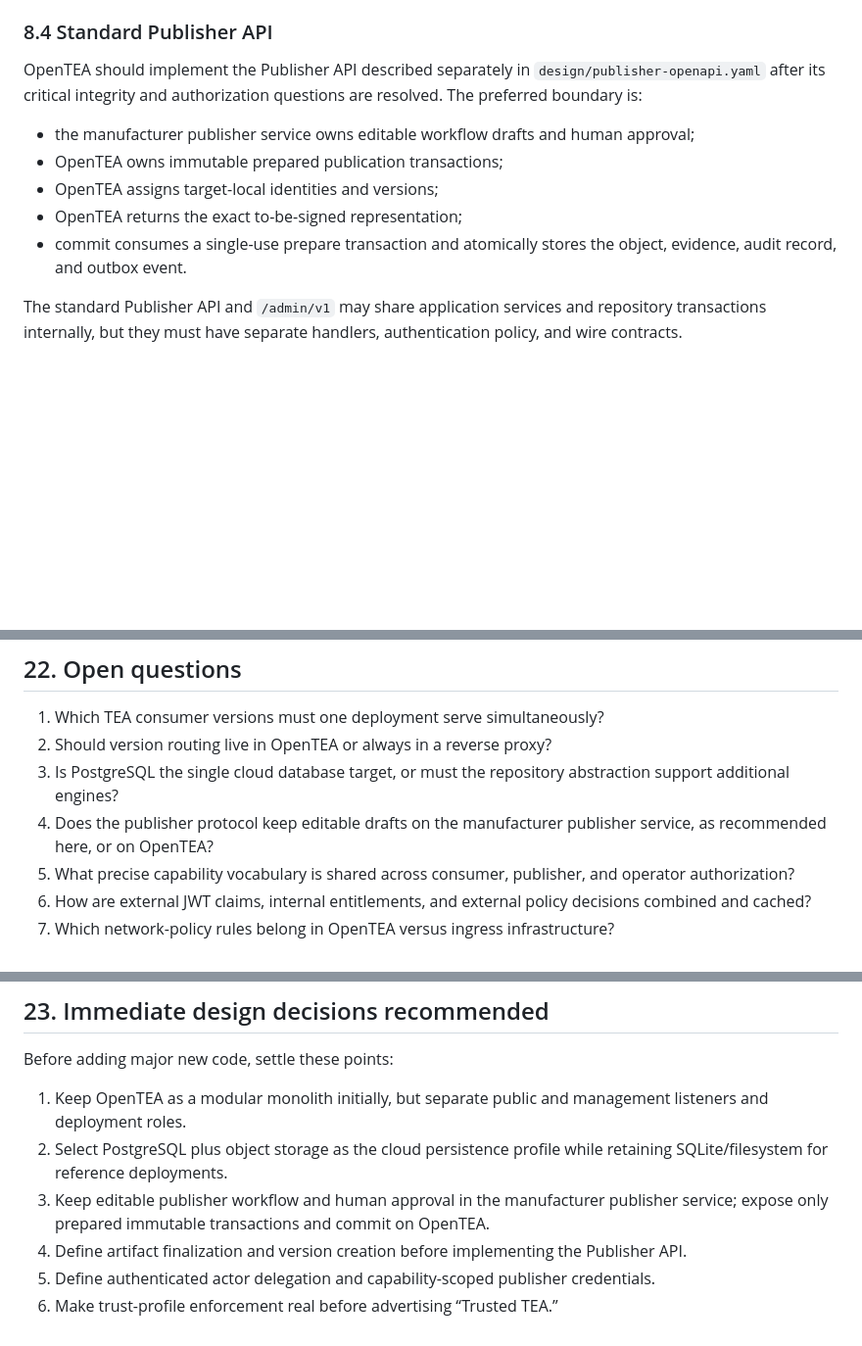
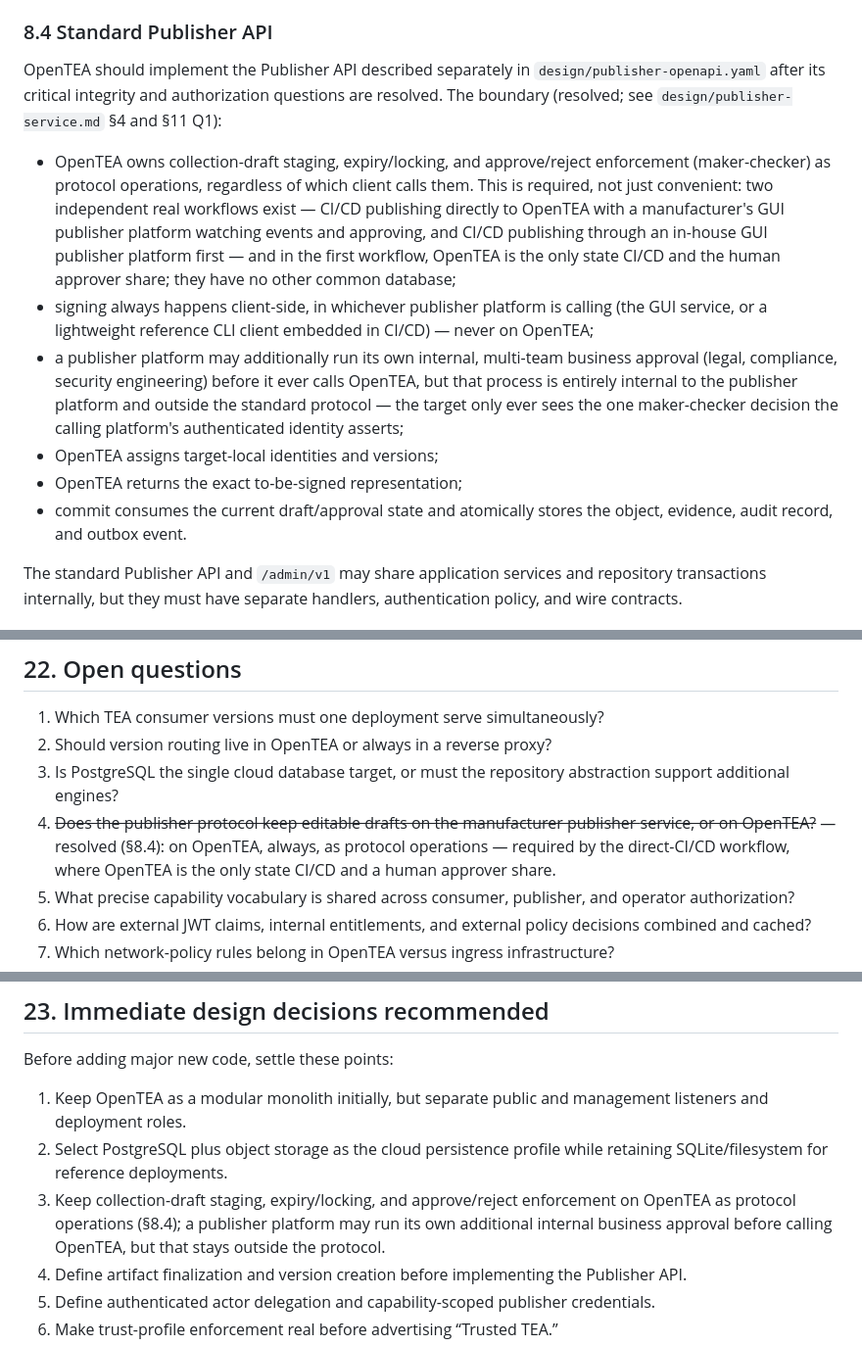
Before and after one commit to edvinanet/opentea, a Markdown page: design/opentea-server.md, 3 parts joined by grey strips. Shown at 98% size. Rendered like a GitHub page; blank space fills up the shorter version.

```diff
--- a/design/opentea-server.md
+++ b/design/opentea-server.md
@@ -290,13 +290,25 @@ Normal manufacturer publication should eventually use `/publisher/v1`, not `/adm
 
 OpenTEA should implement the Publisher API described separately in
 `design/publisher-openapi.yaml` after its critical integrity and authorization questions
-are resolved. The preferred boundary is:
+are resolved. The boundary (resolved; see `design/publisher-service.md` §4 and §11 Q1):
 
-- the manufacturer publisher service owns editable workflow drafts and human approval;
-- OpenTEA owns immutable prepared publication transactions;
+- OpenTEA owns collection-draft staging, expiry/locking, and approve/reject enforcement
+  (maker-checker) as protocol operations, regardless of which client calls them. This is
+  required, not just convenient: two independent real workflows exist — CI/CD publishing
+  directly to OpenTEA with a manufacturer's GUI publisher platform watching events and
+  approving, and CI/CD publishing through an in-house GUI publisher platform first — and
+  in the first workflow, OpenTEA is the only state CI/CD and the human approver share;
+  they have no other common database;
+- signing always happens client-side, in whichever publisher platform is calling (the GUI
+  service, or a lightweight reference CLI client embedded in CI/CD) — never on OpenTEA;
+- a publisher platform may additionally run its own internal, multi-team business approval
+  (legal, compliance, security engineering) before it ever calls OpenTEA, but that process
+  is entirely internal to the publisher platform and outside the standard protocol — the
+  target only ever sees the one maker-checker decision the calling platform's
+  authenticated identity asserts;
 - OpenTEA assigns target-local identities and versions;
 - OpenTEA returns the exact to-be-signed representation;
-- commit consumes a single-use prepare transaction and atomically stores the object,
+- commit consumes the current draft/approval state and atomically stores the object,
   evidence, audit record, and outbox event.
 
 The standard Publisher API and `/admin/v1` may share application services and repository
@@ -760,8 +772,10 @@ notification delivery without placing secrets in spans.
 2. Should version routing live in OpenTEA or always in a reverse proxy?
 3. Is PostgreSQL the single cloud database target, or must the repository abstraction
    support additional engines?
-4. Does the publisher protocol keep editable drafts on the manufacturer publisher service,
-   as recommended here, or on OpenTEA?
+4. ~~Does the publisher protocol keep editable drafts on the manufacturer publisher
+   service, or on OpenTEA?~~ — resolved (§8.4): on OpenTEA, always, as protocol
+   operations — required by the direct-CI/CD workflow, where OpenTEA is the only state
+   CI/CD and a human approver share.
 5. What precise capability vocabulary is shared across consumer, publisher, and operator
    authorization?
 6. How are external JWT claims, internal entitlements, and external policy decisions
@@ -786,8 +800,9 @@ Before adding major new code, settle these points:
    listeners and deployment roles.
 2. Select PostgreSQL plus object storage as the cloud persistence profile while retaining
    SQLite/filesystem for reference deployments.
-3. Keep editable publisher workflow and human approval in the manufacturer publisher
-   service; expose only prepared immutable transactions and commit on OpenTEA.
+3. Keep collection-draft staging, expiry/locking, and approve/reject enforcement on
+   OpenTEA as protocol operations (§8.4); a publisher platform may run its own additional
+   internal business approval before calling OpenTEA, but that stays outside the protocol.
 4. Define artifact finalization and version creation before implementing the Publisher
    API.
 5. Define authenticated actor delegation and capability-scoped publisher credentials.
```
Also changed, not shown: design/publisher-service.md (+85 -44 lines).
